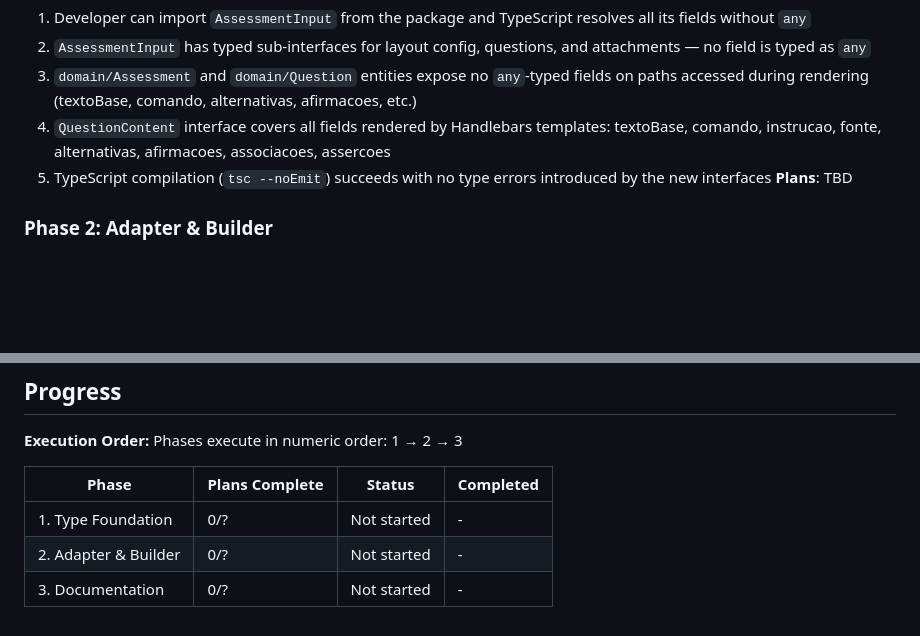
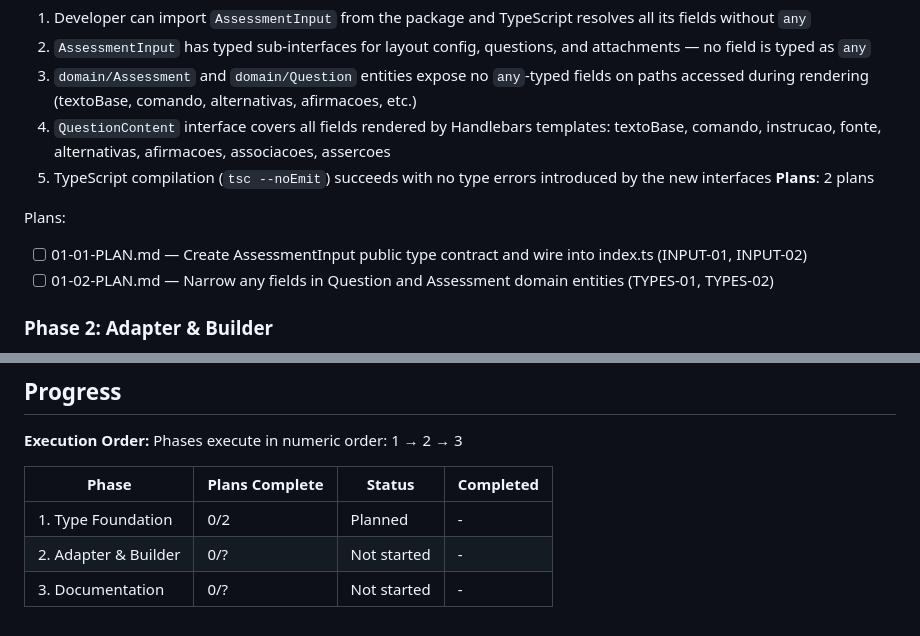
Before and after one commit to marcelinombb/avaliacao-layout, a Markdown page: .planning/ROADMAP.md, 2 parts joined by grey strips. GitHub-like rendering; blank space fills up the shorter version.

Commit message:
docs: mark phase 1 as planned in roadmap

```diff
--- a/.planning/ROADMAP.md
+++ b/.planning/ROADMAP.md
@@ -29,7 +29,11 @@ Decimal phases appear between their surrounding integers in numeric order.
   3. `domain/Assessment` and `domain/Question` entities expose no `any`-typed fields on paths accessed during rendering (textoBase, comando, alternativas, afirmacoes, etc.)
   4. `QuestionContent` interface covers all fields rendered by Handlebars templates: textoBase, comando, instrucao, fonte, alternativas, afirmacoes, associacoes, assercoes
   5. TypeScript compilation (`tsc --noEmit`) succeeds with no type errors introduced by the new interfaces
-**Plans**: TBD
+**Plans**: 2 plans
+
+Plans:
+- [ ] 01-01-PLAN.md — Create AssessmentInput public type contract and wire into index.ts (INPUT-01, INPUT-02)
+- [ ] 01-02-PLAN.md — Narrow any fields in Question and Assessment domain entities (TYPES-01, TYPES-02)
 
 ### Phase 2: Adapter & Builder
 **Goal**: Consuming developers can pass a raw `provaModelo3` backend response through `fromProvaModelo3()` and receive a valid `AssessmentInput`; the builder API exposes no dead or duplicated methods
@@ -61,6 +65,6 @@ Phases execute in numeric order: 1 → 2 → 3
 
 | Phase | Plans Complete | Status | Completed |
 |-------|----------------|--------|-----------|
-| 1. Type Foundation | 0/? | Not started | - |
+| 1. Type Foundation | 0/2 | Planned | - |
 | 2. Adapter & Builder | 0/? | Not started | - |
 | 3. Documentation | 0/? | Not started | - |
```
